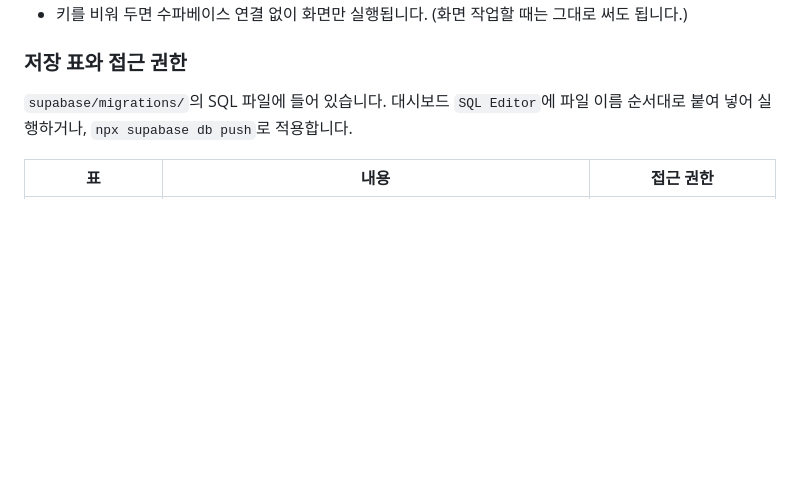
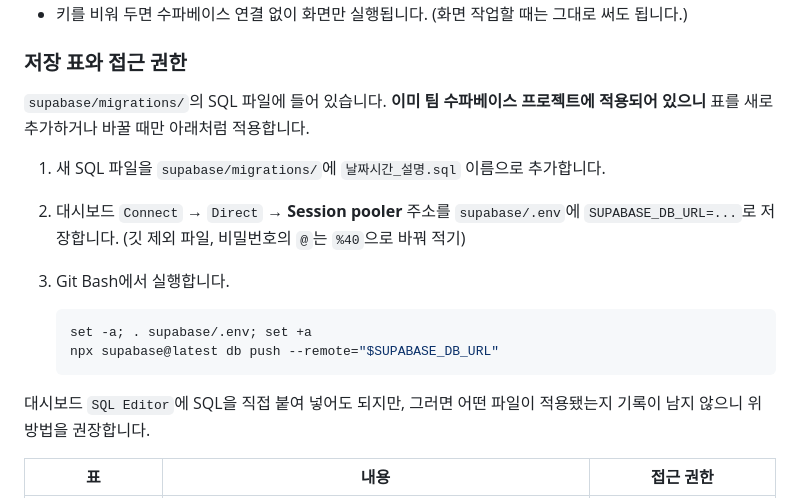
Before and after one commit to Salkogi07/OpenSoftware-Project, a Markdown page: README.md, the part around the change. GitHub-like rendering; blank space fills up the shorter version.

Commit message:
[Update] README에 수파베이스 마이그레이션 적용 방법 추가
Co-Authored-By: Claude Opus 5.5 <noreply@anthropic.com>

````diff
--- a/README.md
+++ b/README.md
@@ -317,7 +317,18 @@ flutter run -d <기기ID> --dart-define-from-file=env.json
 
 ### 저장 표와 접근 권한
 
-`supabase/migrations/`의 SQL 파일에 들어 있습니다. 대시보드 `SQL Editor`에 파일 이름 순서대로 붙여 넣어 실행하거나, `npx supabase db push`로 적용합니다.
+`supabase/migrations/`의 SQL 파일에 들어 있습니다. **이미 팀 수파베이스 프로젝트에 적용되어 있으니** 표를 새로 추가하거나 바꿀 때만 아래처럼 적용합니다.
+
+1. 새 SQL 파일을 `supabase/migrations/`에 `날짜시간_설명.sql` 이름으로 추가합니다.
+2. 대시보드 `Connect` → `Direct` → **Session pooler** 주소를 `supabase/.env`에 `SUPABASE_DB_URL=...`로 저장합니다. (깃 제외 파일, 비밀번호의 `@`는 `%40`으로 바꿔 적기)
+3. Git Bash에서 실행합니다.
+
+   ```bash
+   set -a; . supabase/.env; set +a
+   npx supabase@latest db push --remote="$SUPABASE_DB_URL"
+   ```
+
+대시보드 `SQL Editor`에 SQL을 직접 붙여 넣어도 되지만, 그러면 어떤 파일이 적용됐는지 기록이 남지 않으니 위 방법을 권장합니다.
 
 | 표 | 내용 | 접근 권한 |
 |---|---|---|
````
